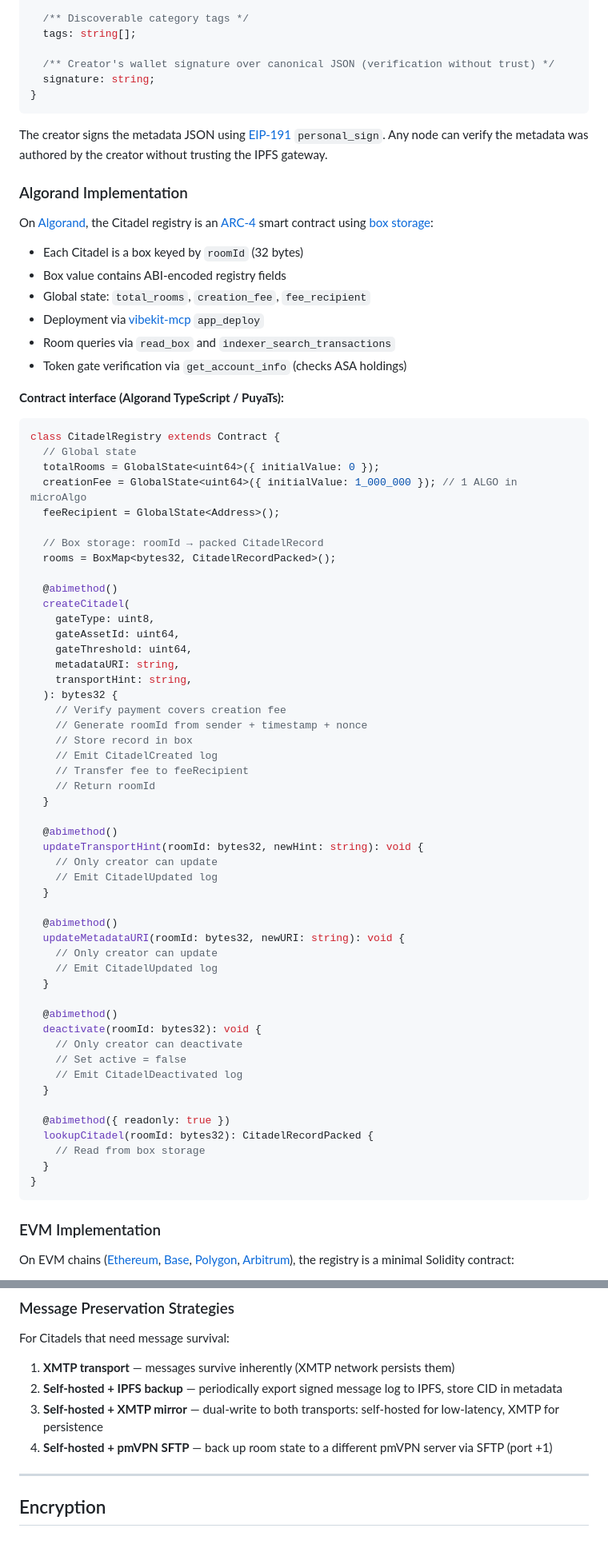
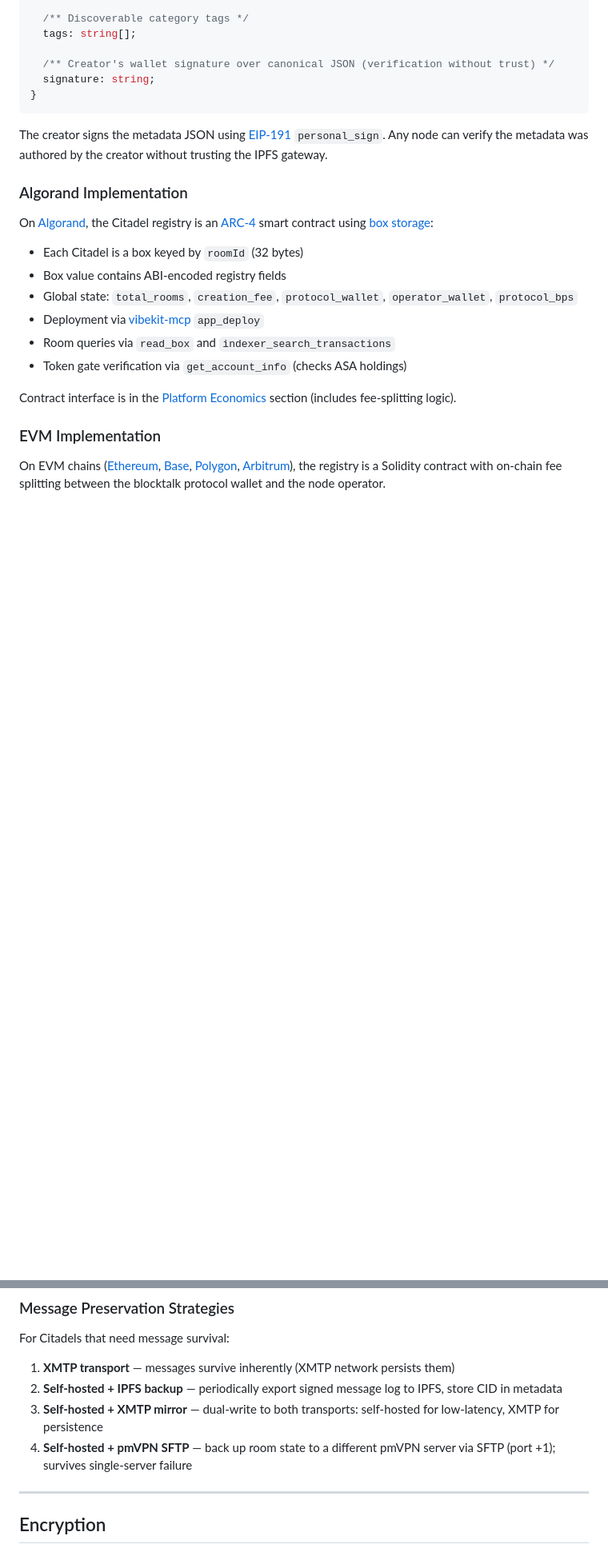
Before and after one commit to poormanvpn/pmVPN, a Markdown page: pmvpn/docs/CITADEL.md, 2 parts joined by grey strips. Shown at 80% size. Rendered like a GitHub page; blank space fills up the shorter version.

````diff
--- a/pmvpn/docs/CITADEL.md
+++ b/pmvpn/docs/CITADEL.md
@@ -370,66 +372,14 @@ On [Algorand](https://algorand.co/), the Citadel registry is an [ARC-4](https://
 
 - Each Citadel is a box keyed by `roomId` (32 bytes)
 - Box value contains ABI-encoded registry fields
-- Global state: `total_rooms`, `creation_fee`, `fee_recipient`
+- Global state: `total_rooms`, `creation_fee`, `protocol_wallet`, `operator_wallet`, `protocol_bps`
 - Deployment via [vibekit-mcp](https://github.com/algorandfoundation/vibekit) `app_deploy`
 - Room queries via `read_box` and `indexer_search_transactions`
 - Token gate verification via `get_account_info` (checks ASA holdings)
 
-**Contract interface (Algorand TypeScript / PuyaTs):**
-
-```typescript
-class CitadelRegistry extends Contract {
-  // Global state
-  totalRooms = GlobalState<uint64>({ initialValue: 0 });
-  creationFee = GlobalState<uint64>({ initialValue: 1_000_000 }); // 1 ALGO in microAlgo
-  feeRecipient = GlobalState<Address>();
-
-  // Box storage: roomId → packed CitadelRecord
-  rooms = BoxMap<bytes32, CitadelRecordPacked>();
-
-  @abimethod()
-  createCitadel(
-    gateType: uint8,
-    gateAssetId: uint64,
-    gateThreshold: uint64,
-    metadataURI: string,
-    transportHint: string,
-  ): bytes32 {
-    // Verify payment covers creation fee
-    // Generate roomId from sender + timestamp + nonce
-    // Store record in box
-    // Emit CitadelCreated log
-    // Transfer fee to feeRecipient
-    // Return roomId
-  }
-
-  @abimethod()
-  updateTransportHint(roomId: bytes32, newHint: string): void {
-    // Only creator can update
-    // Emit CitadelUpdated log
-  }
-
-  @abimethod()
-  updateMetadataURI(roomId: bytes32, newURI: string): void {
-    // Only creator can update
-    // Emit CitadelUpdated log
-  }
-
-  @abimethod()
-  deactivate(roomId: bytes32): void {
-    // Only creator can deactivate
-    // Set active = false
-    // Emit CitadelDeactivated log
-  }
-
-  @abimethod({ readonly: true })
-  lookupCitadel(roomId: bytes32): CitadelRecordPacked {
-    // Read from box storage
-  }
-}
-```
+Contract interface is in the [Platform Economics](#platform-economics) section (includes fee-splitting logic).
 
 ### EVM Implementation
 
-On EVM chains ([Ethereum](https://ethereum.org/), [Base](https://base.org/), [Polygon](https://polygon.technology/), [Arbitrum](https://arbitrum.io/)), the registry is a minimal Solidity contract:
+On EVM chains ([Ethereum](https://ethereum.org/), [Base](https://base.org/), [Polygon](https://polygon.technology/), [Arbitrum](https://arbitrum.io/)), the registry is a Solidity contract with on-chain fee splitting between the blocktalk protocol wallet and the node operator.
 
@@ -1130,7 +944,7 @@ For Citadels that need message survival:
 1. **XMTP transport** — messages survive inherently (XMTP network persists them)
 2. **Self-hosted + IPFS backup** — periodically export signed message log to IPFS, store CID in metadata
 3. **Self-hosted + XMTP mirror** — dual-write to both transports: self-hosted for low-latency, XMTP for persistence
-4. **Self-hosted + pmVPN SFTP** — back up room state to a different pmVPN server via SFTP (port +1)
+4. **Self-hosted + pmVPN SFTP** — back up room state to a different pmVPN server via SFTP (port +1); survives single-server failure
 
 ---
 
````
Also changed, not shown: other parts of pmvpn/docs/CITADEL.md (+40 -171 lines).
